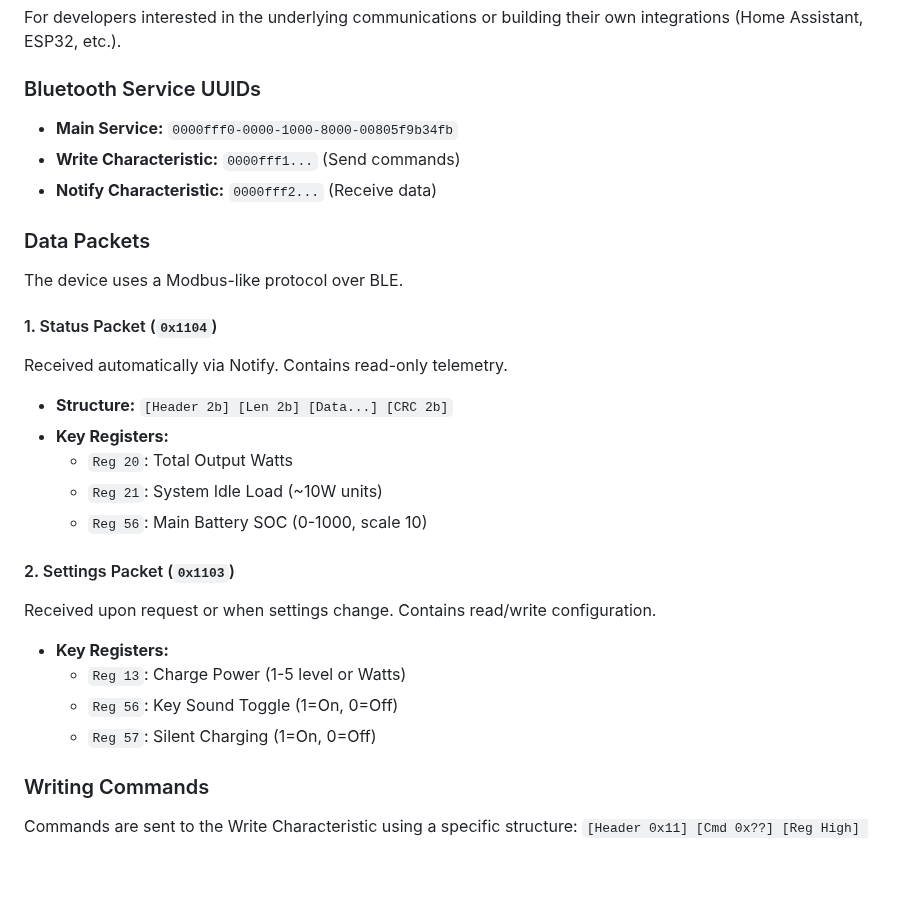
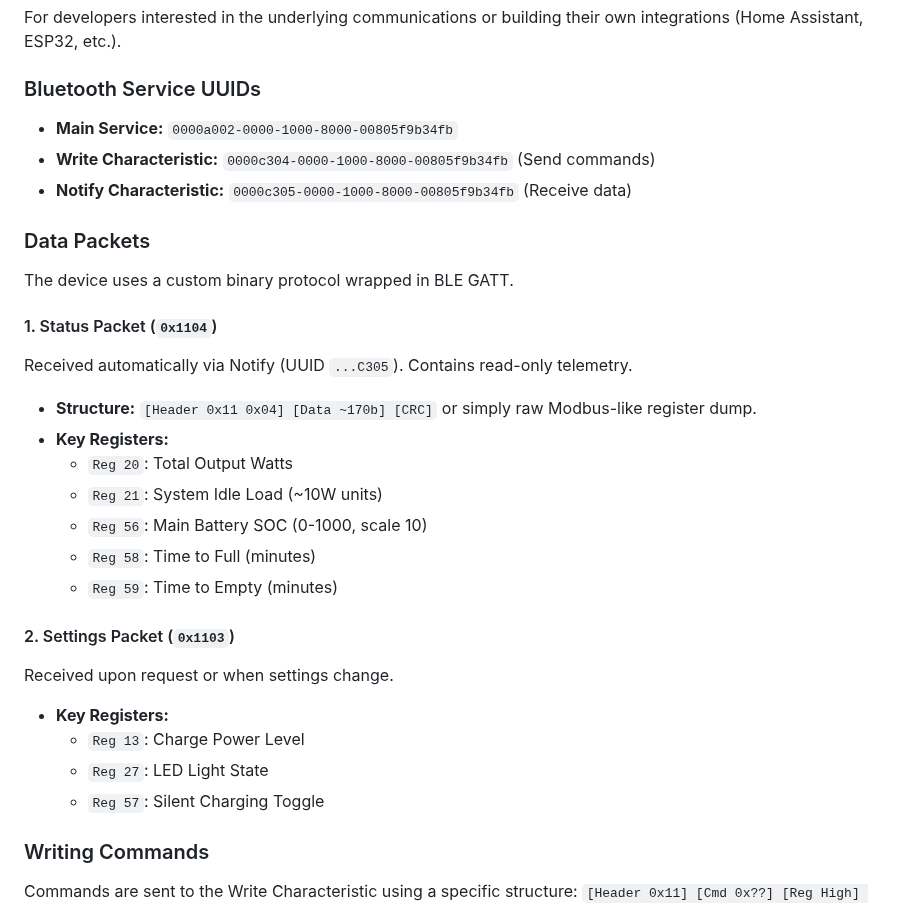
Before and after one commit to dandwhelan/fossibot-bluetooth, a Markdown page: README.md, the part around one of its changes. Drawn GitHub-style; blank space fills up the shorter version.

```diff
--- a/README.md
+++ b/README.md
@@ -90,27 +102,29 @@ For the best experience (fullscreen, offline access), install the app:
 For developers interested in the underlying communications or building their own integrations (Home Assistant, ESP32, etc.).
 
 ### Bluetooth Service UUIDs
-*   **Main Service:** `0000fff0-0000-1000-8000-00805f9b34fb`
-*   **Write Characteristic:** `0000fff1...` (Send commands)
-*   **Notify Characteristic:** `0000fff2...` (Receive data)
+*   **Main Service:** `0000a002-0000-1000-8000-00805f9b34fb`
+*   **Write Characteristic:** `0000c304-0000-1000-8000-00805f9b34fb` (Send commands)
+*   **Notify Characteristic:** `0000c305-0000-1000-8000-00805f9b34fb` (Receive data)
 
 ### Data Packets
-The device uses a Modbus-like protocol over BLE.
+The device uses a custom binary protocol wrapped in BLE GATT.
 
 #### 1. Status Packet (`0x1104`)
-Received automatically via Notify. Contains read-only telemetry.
-*   **Structure:** `[Header 2b] [Len 2b] [Data...] [CRC 2b]`
+Received automatically via Notify (UUID `...C305`). Contains read-only telemetry.
+*   **Structure:** `[Header 0x11 0x04] [Data ~170b] [CRC]` or simply raw Modbus-like register dump.
 *   **Key Registers:**
     *   `Reg 20`: Total Output Watts
     *   `Reg 21`: System Idle Load (~10W units)
     *   `Reg 56`: Main Battery SOC (0-1000, scale 10)
+    *   `Reg 58`: Time to Full (minutes)
+    *   `Reg 59`: Time to Empty (minutes)
 
 #### 2. Settings Packet (`0x1103`)
-Received upon request or when settings change. Contains read/write configuration.
+Received upon request or when settings change.
 *   **Key Registers:**
-    *   `Reg 13`: Charge Power (1-5 level or Watts)
-    *   `Reg 56`: Key Sound Toggle (1=On, 0=Off)
-    *   `Reg 57`: Silent Charging (1=On, 0=Off)
+    *   `Reg 13`: Charge Power Level
+    *   `Reg 27`: LED Light State
+    *   `Reg 57`: Silent Charging Toggle
 
 ### Writing Commands
 Commands are sent to the Write Characteristic using a specific structure:
```
Also changed, not shown: other parts of README.md (+18 -6 lines), img/ui_guide.png (added), 1 other file.
